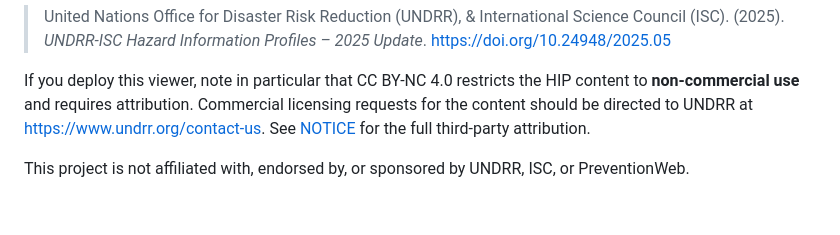
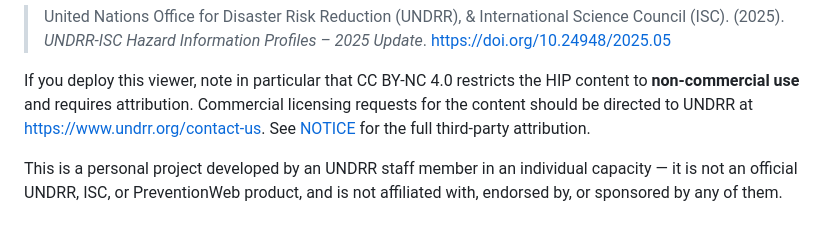
Before and after one commit to khawkins98/hips-multi-hazard-diagram, a Markdown page: README.md, the part around the change. Drawn GitHub-style.

Commit message:
docs: clarify this is a personal project, not an official UNDRR product

```diff
--- a/README.md
+++ b/README.md
@@ -157,4 +157,4 @@ The **hazard content** rendered by the viewer is fetched live from the Preventio
 
 If you deploy this viewer, note in particular that CC BY-NC 4.0 restricts the HIP content to **non-commercial use** and requires attribution. Commercial licensing requests for the content should be directed to UNDRR at <https://www.undrr.org/contact-us>. See [NOTICE](NOTICE) for the full third-party attribution.
 
-This project is not affiliated with, endorsed by, or sponsored by UNDRR, ISC, or PreventionWeb.
+This is a personal project developed by an UNDRR staff member in an individual capacity — it is not an official UNDRR, ISC, or PreventionWeb product, and is not affiliated with, endorsed by, or sponsored by any of them.
```
